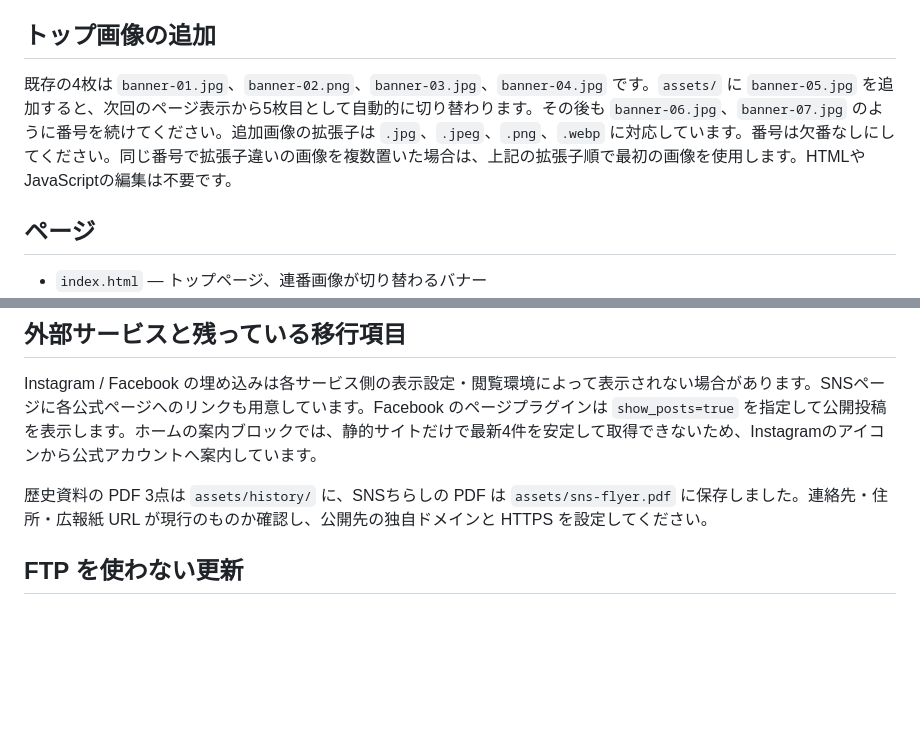
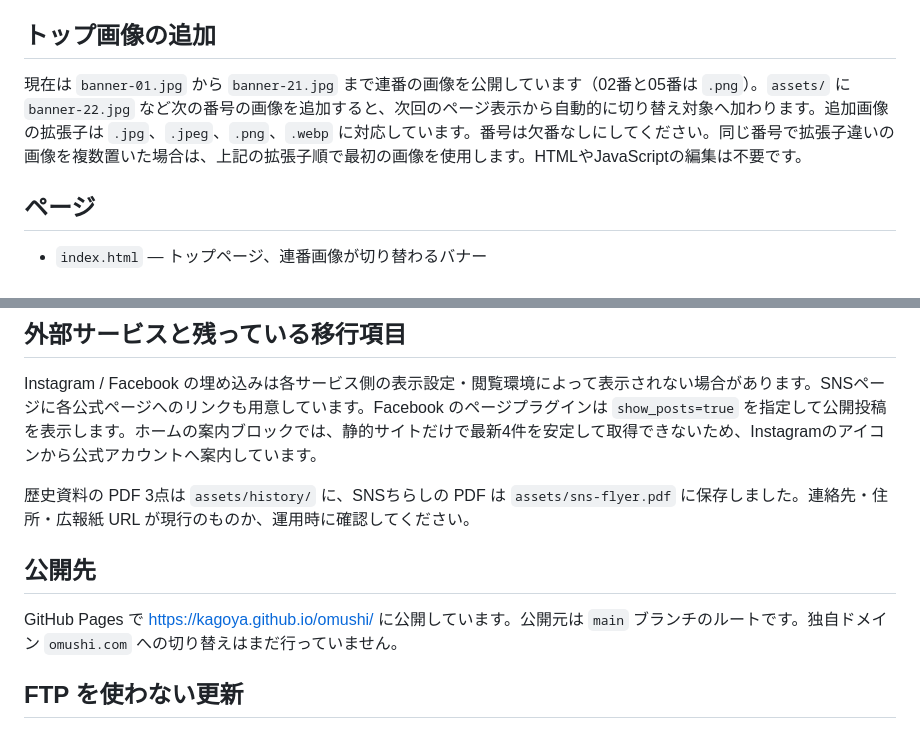
Before and after one commit to kagoya/omushi, a Markdown page: README.md, 2 parts joined by grey strips. GitHub-like rendering; blank space fills up the shorter version.

Commit message:
Document GitHub Pages URL and current banners

```diff
--- a/README.md
+++ b/README.md
@@ -4,7 +4,7 @@ WordPress のトップページから辿れる内容を、依存パッケージ
 
 ## トップ画像の追加
 
-既存の4枚は `banner-01.jpg`、`banner-02.png`、`banner-03.jpg`、`banner-04.jpg` です。`assets/` に `banner-05.jpg` を追加すると、次回のページ表示から5枚目として自動的に切り替わります。その後も `banner-06.jpg`、`banner-07.jpg` のように番号を続けてください。追加画像の拡張子は `.jpg`、`.jpeg`、`.png`、`.webp` に対応しています。番号は欠番なしにしてください。同じ番号で拡張子違いの画像を複数置いた場合は、上記の拡張子順で最初の画像を使用します。HTMLやJavaScriptの編集は不要です。
+現在は `banner-01.jpg` から `banner-21.jpg` まで連番の画像を公開しています（02番と05番は `.png`）。`assets/` に `banner-22.jpg` など次の番号の画像を追加すると、次回のページ表示から自動的に切り替え対象へ加わります。追加画像の拡張子は `.jpg`、`.jpeg`、`.png`、`.webp` に対応しています。番号は欠番なしにしてください。同じ番号で拡張子違いの画像を複数置いた場合は、上記の拡張子順で最初の画像を使用します。HTMLやJavaScriptの編集は不要です。
 
 ## ページ
 
@@ -24,7 +24,11 @@ WordPress のトップページから辿れる内容を、依存パッケージ
 
 Instagram / Facebook の埋め込みは各サービス側の表示設定・閲覧環境によって表示されない場合があります。SNSページに各公式ページへのリンクも用意しています。Facebook のページプラグインは `show_posts=true` を指定して公開投稿を表示します。ホームの案内ブロックでは、静的サイトだけで最新4件を安定して取得できないため、Instagramのアイコンから公式アカウントへ案内しています。
 
-歴史資料の PDF 3点は `assets/history/` に、SNSちらしの PDF は `assets/sns-flyer.pdf` に保存しました。連絡先・住所・広報紙 URL が現行のものか確認し、公開先の独自ドメインと HTTPS を設定してください。
+歴史資料の PDF 3点は `assets/history/` に、SNSちらしの PDF は `assets/sns-flyer.pdf` に保存しました。連絡先・住所・広報紙 URL が現行のものか、運用時に確認してください。
+
+## 公開先
+
+GitHub Pages で [https://kagoya.github.io/omushi/](https://kagoya.github.io/omushi/) に公開しています。公開元は `main` ブランチのルートです。独自ドメイン `omushi.com` への切り替えはまだ行っていません。
 
 ## FTP を使わない更新
 
```
